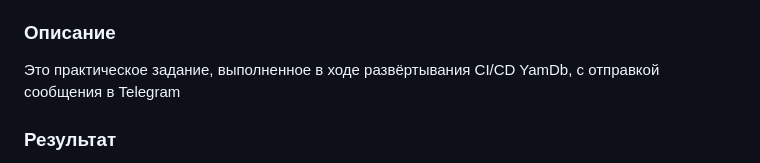
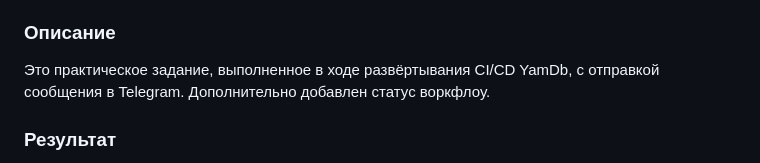
Before and after one commit to ZloyShadow/yamdb_final, a Markdown page: README.md, the part around the change. Rendered like a GitHub page.

Commit message:
again try to start

```diff
--- a/README.md
+++ b/README.md
@@ -10,7 +10,8 @@
 
 ### Описание
 
-Это практическое задание, выполненное в ходе развёртывания CI/CD YamDb, с отправкой сообщения в Telegram
+Это практическое задание, выполненное в ходе развёртывания CI/CD YamDb, с отправкой сообщения в Telegram.
+Дополнительно добавлен статус воркфлоу.
 
 ### Результат
 
```
